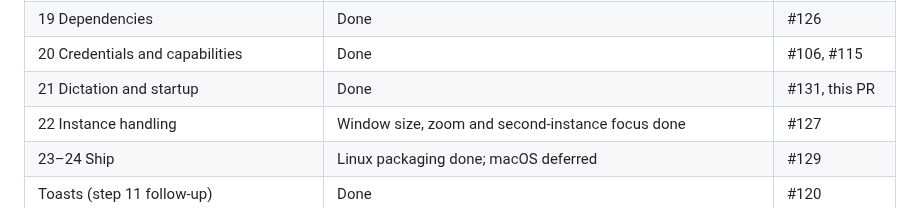
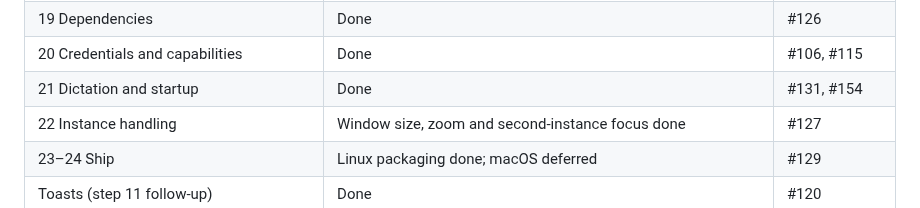
Before and after one commit to Tachion-Oy/robozium, a Markdown page: docs/plans/desktop-roadmap.md, the part around the change. Rendered like a GitHub page.

Commit message:
Name the splash PR in the roadmap
Co-Authored-By: Claude Opus 5.5 <noreply@anthropic.com>

```diff
--- a/docs/plans/desktop-roadmap.md
+++ b/docs/plans/desktop-roadmap.md
@@ -52,7 +52,7 @@ Reviewed against `origin/main` at `e1ba35b` (after #145).
 | 18 Environment | Done | #116, #117 |
 | 19 Dependencies | Done | #126 |
 | 20 Credentials and capabilities | Done | #106, #115 |
-| 21 Dictation and startup | Done | #131, this PR |
+| 21 Dictation and startup | Done | #131, #154 |
 | 22 Instance handling | Window size, zoom and second-instance focus done | #127 |
 | 23–24 Ship | Linux packaging done; macOS deferred | #129 |
 | Toasts (step 11 follow-up) | Done | #120 |
```
